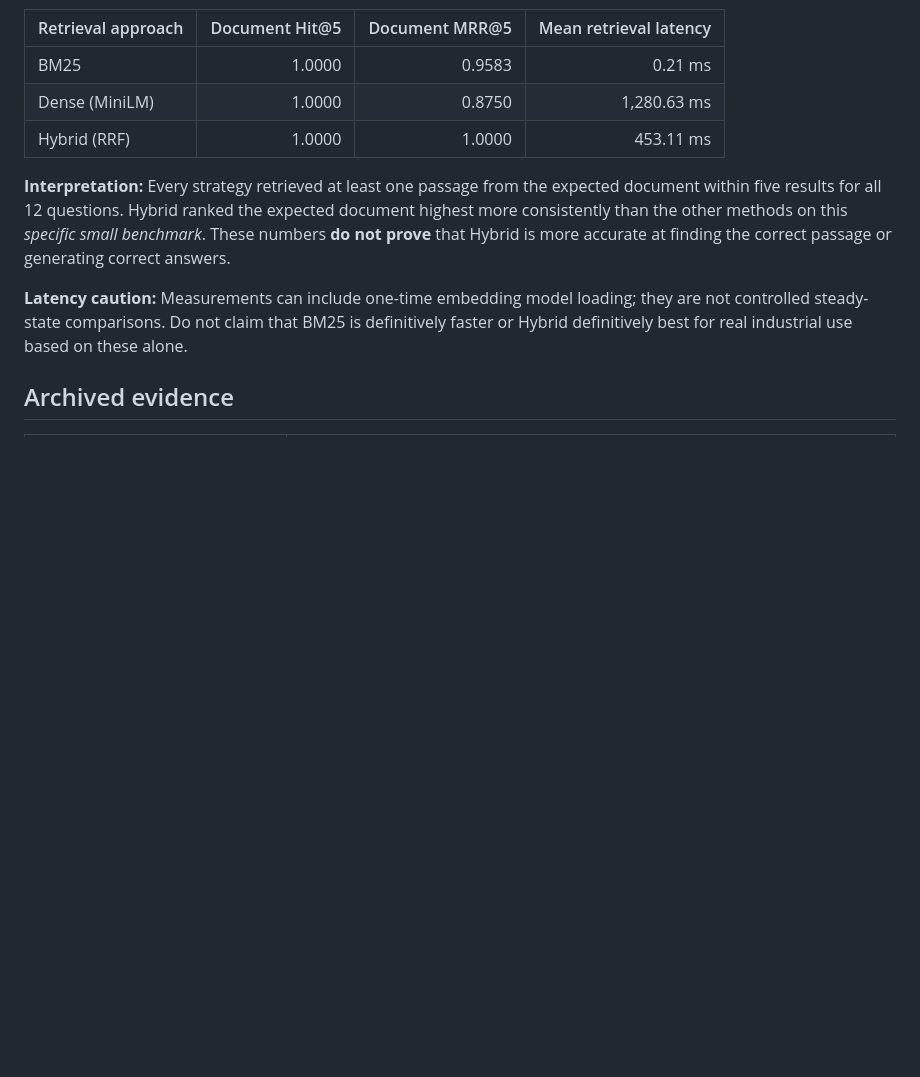
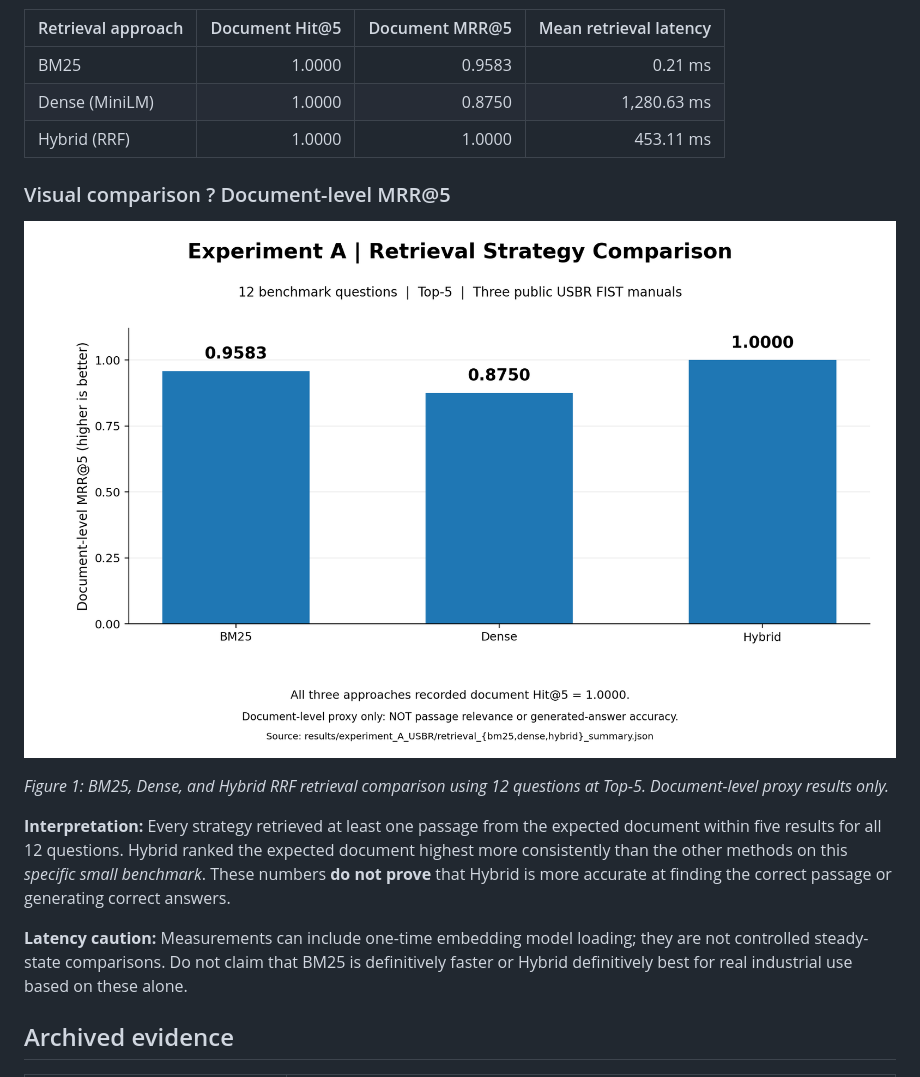
Before and after one commit to AfiqRoslan/fist-rotating-machinery-rag-poc, a Markdown page: docs/EXPERIMENT_A_RESULTS.md, the part around the change. GitHub-like rendering; pictures changed too: docs/figures/experiment_a_document_mrr_at5.png (added); blank space fills up the shorter version.

```diff
--- a/docs/EXPERIMENT_A_RESULTS.md
+++ b/docs/EXPERIMENT_A_RESULTS.md
@@ -23,6 +23,14 @@ The extracted chunks retain PDF physical page numbers. The local embedding array
 | BM25 | 1.0000 | 0.9583 | 0.21 ms |
 | Dense (MiniLM) | 1.0000 | 0.8750 | 1,280.63 ms |
 | Hybrid (RRF) | 1.0000 | 1.0000 | 453.11 ms |
+
+
+### Visual comparison ? Document-level MRR@5
+
+![Experiment A MRR@5 Comparison](figures/experiment_a_document_mrr_at5.png)
+
+*Figure 1: BM25, Dense, and Hybrid RRF retrieval comparison using 12 questions at Top-5. Document-level proxy results only.*
+
 
 **Interpretation:** Every strategy retrieved at least one passage from the expected document within five results for all 12 questions. Hybrid ranked the expected document highest more consistently than the other methods on this *specific small benchmark*. These numbers **do not prove** that Hybrid is more accurate at finding the correct passage or generating correct answers.
 
```
Also changed, not shown: README.md (+8 -0 lines), 1 other file.
